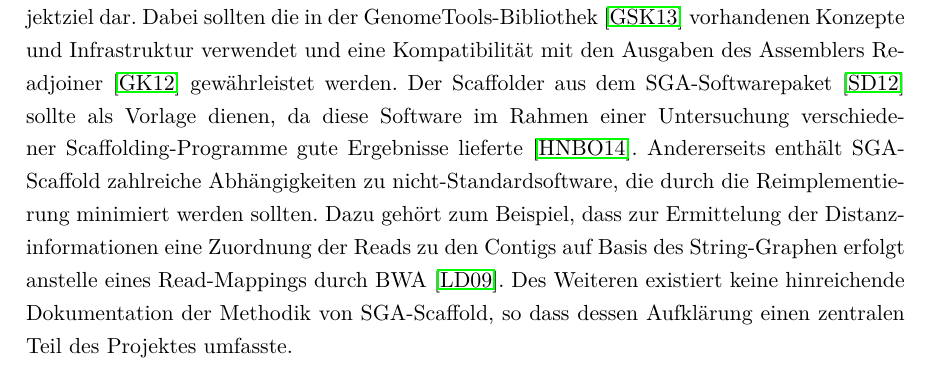
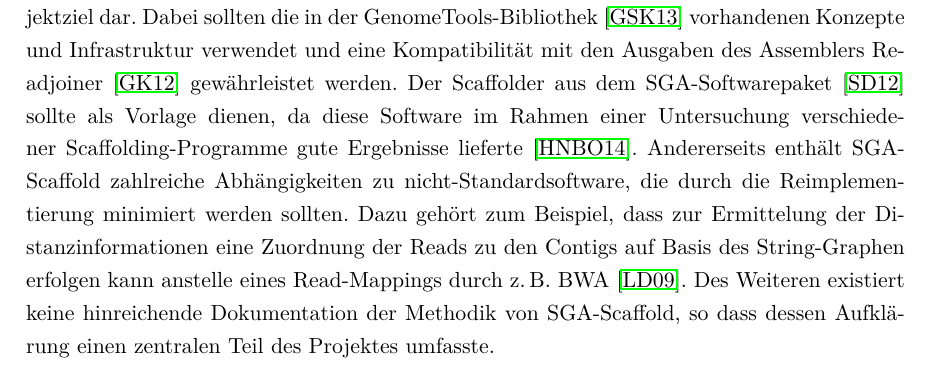
Before and after one commit to dorleosterode/gt-scaffold, a LaTeX paper (doc/ausarbeitung.tex): part of page 4 of 24, cut so that both start at the same text. Compiled offline with pdfLaTeX.

Commit message:
abschnitt 2.1 leicht umformuliert

```diff
--- a/doc/ausarbeitung.tex
+++ b/doc/ausarbeitung.tex
@@ -135,8 +135,8 @@ lieferte~\cite{Hunt:2014dh}. Andererseits enthält SGA-Scaffold
 zahlreiche Abhängigkeiten zu nicht-Standardsoftware, die durch die
 Reimplementierung minimiert werden sollten. Dazu gehört zum Beispiel,
 dass zur Ermittelung der Distanzinformationen eine Zuordnung der Reads
-zu den Contigs auf Basis des String-Graphen erfolgt anstelle eines
-Read-Mappings durch BWA~\cite{Li:2009}. Des Weiteren existiert keine
+zu den Contigs auf Basis des String-Graphen erfolgen kann anstelle eines
+Read-Mappings durch z.\,B. BWA~\cite{Li:2009}. Des Weiteren existiert keine
 hinreichende Dokumentation der Methodik von SGA-Scaffold, so dass
 dessen Aufklärung einen zentralen Teil des Projektes umfasste.
 
```
